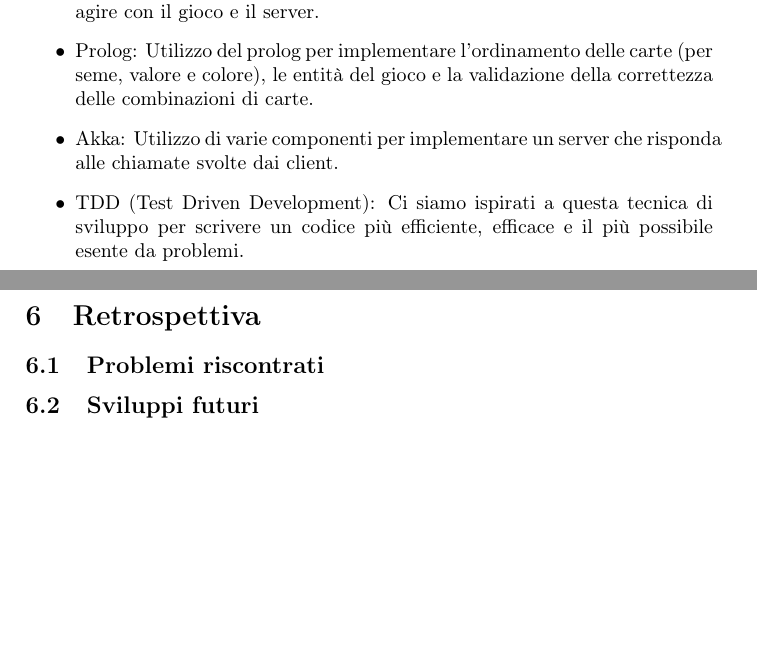
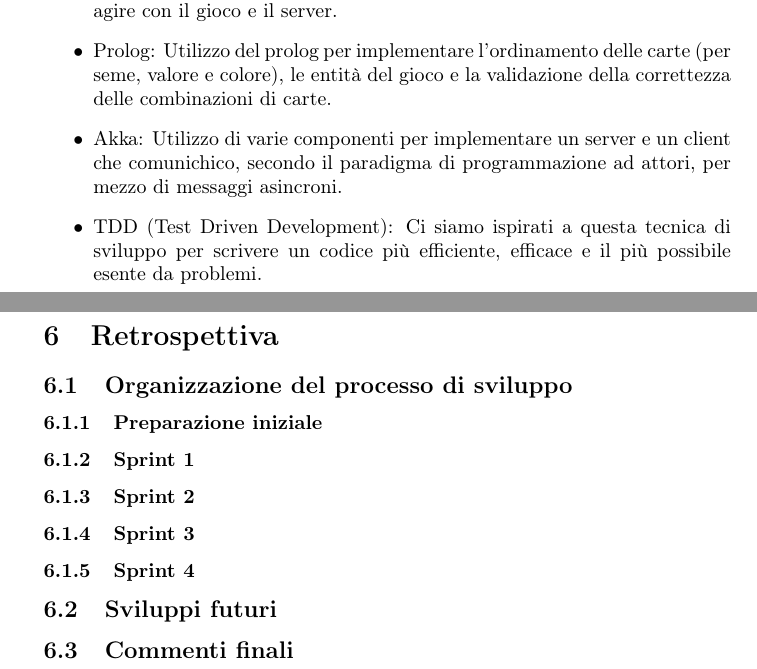
Before and after one commit to Part-Time-Team/scalavelli, a LaTeX paper (source/doc/rel.tex, which reads source/doc/requisiti.tex): two parts of pages 9 and 14 of 14, joined at a grey line, cut so that both start at the same text, the shorter picture padded with empty space. Compiled offline with pdfLaTeX.

Commit message:
Fix paragraphs size.

```diff
--- a/source/doc/rel.tex
+++ b/source/doc/rel.tex
@@ -1,4 +1,4 @@
-\documentclass[a4paper,10pt]{article}
+\documentclass{article}
 
 \usepackage[utf8]{inputenc}
 \usepackage{graphicx}
@@ -158,11 +158,15 @@ Tentoni D.
 
 
     \section{Retrospettiva}\label{sec:retrospettiva}
-
-    \subsection{Problemi riscontrati}
+    \subsection{Organizzazione del processo di sviluppo}
+    \subsubsection{Preparazione iniziale}
+    \subsubsection{Sprint 1}
+    \subsubsection{Sprint 2}
+    \subsubsection{Sprint 3}
+    \subsubsection{Sprint 4}
 
     \subsection{Sviluppi futuri}
 
-    \newpage
+    \subsection{Commenti finali}
 
 \end{document}
--- a/source/doc/requisiti.tex
+++ b/source/doc/requisiti.tex
@@ -100,7 +100,7 @@ Principali tecnologie e modelli utilizzati sono:
     \item Scala: Il sistema deve essere prevalentemente sviluppato in scala.
     \item ScalaFX: Il sistema deve disporre di un’interfaccia grafica per poter interagire con il gioco e il server.
     \item Prolog: Utilizzo del prolog per implementare l’ordinamento delle carte (per seme, valore e colore), le entità del gioco e la validazione della correttezza delle combinazioni di carte.
-    \item Akka: Utilizzo di varie componenti per implementare un server che risponda alle chiamate svolte dai client.
+    \item Akka: Utilizzo di varie componenti per implementare un server e un client che comunichico, secondo il paradigma di programmazione ad attori, per mezzo di messaggi asincroni.
     \item TDD (Test Driven Development): Ci siamo ispirati a questa tecnica di sviluppo per scrivere un codice più efficiente, efficace e il più possibile esente da problemi.
 \end{itemize}
 \newpage
```
Also changed, not shown: source/doc/requisiti.tex (8 more changed lines).
